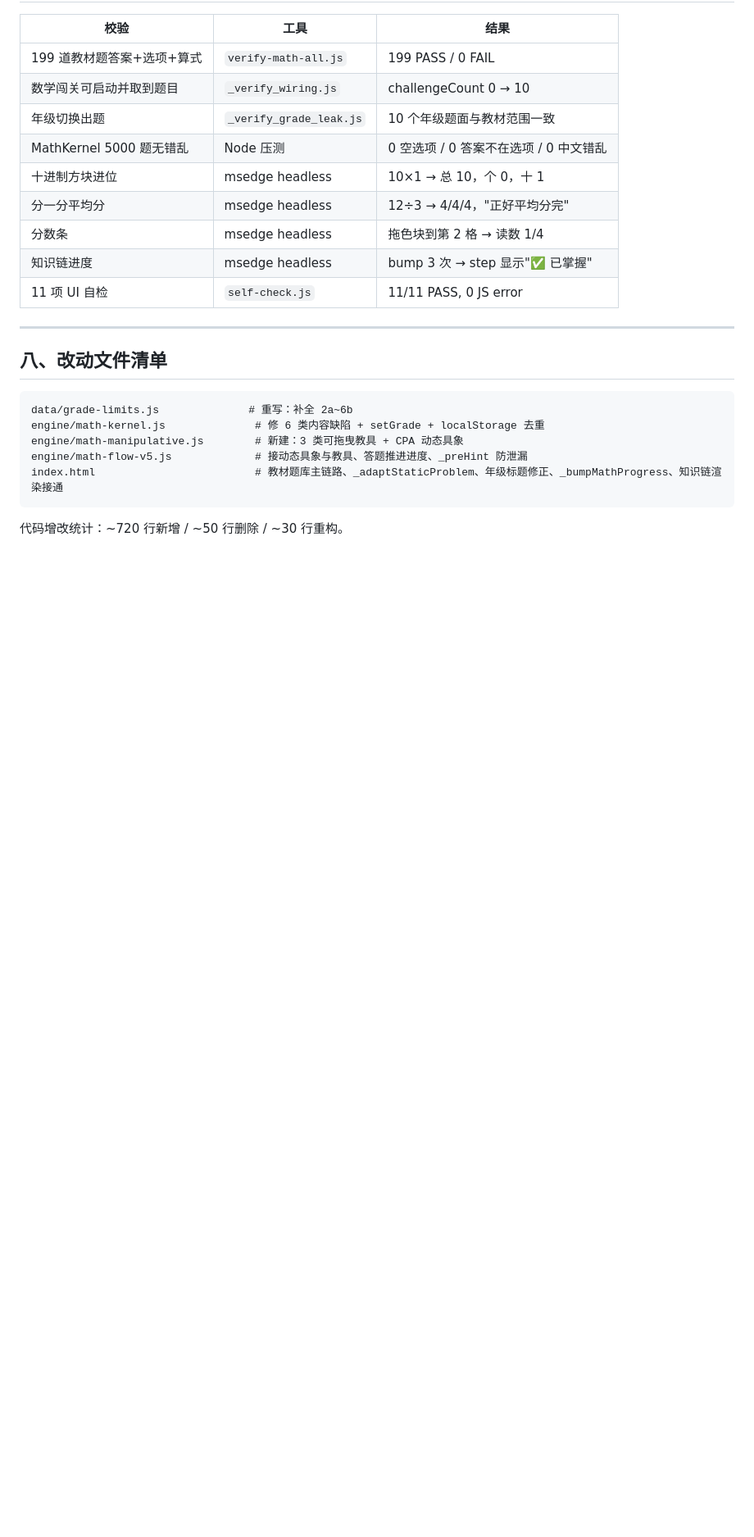
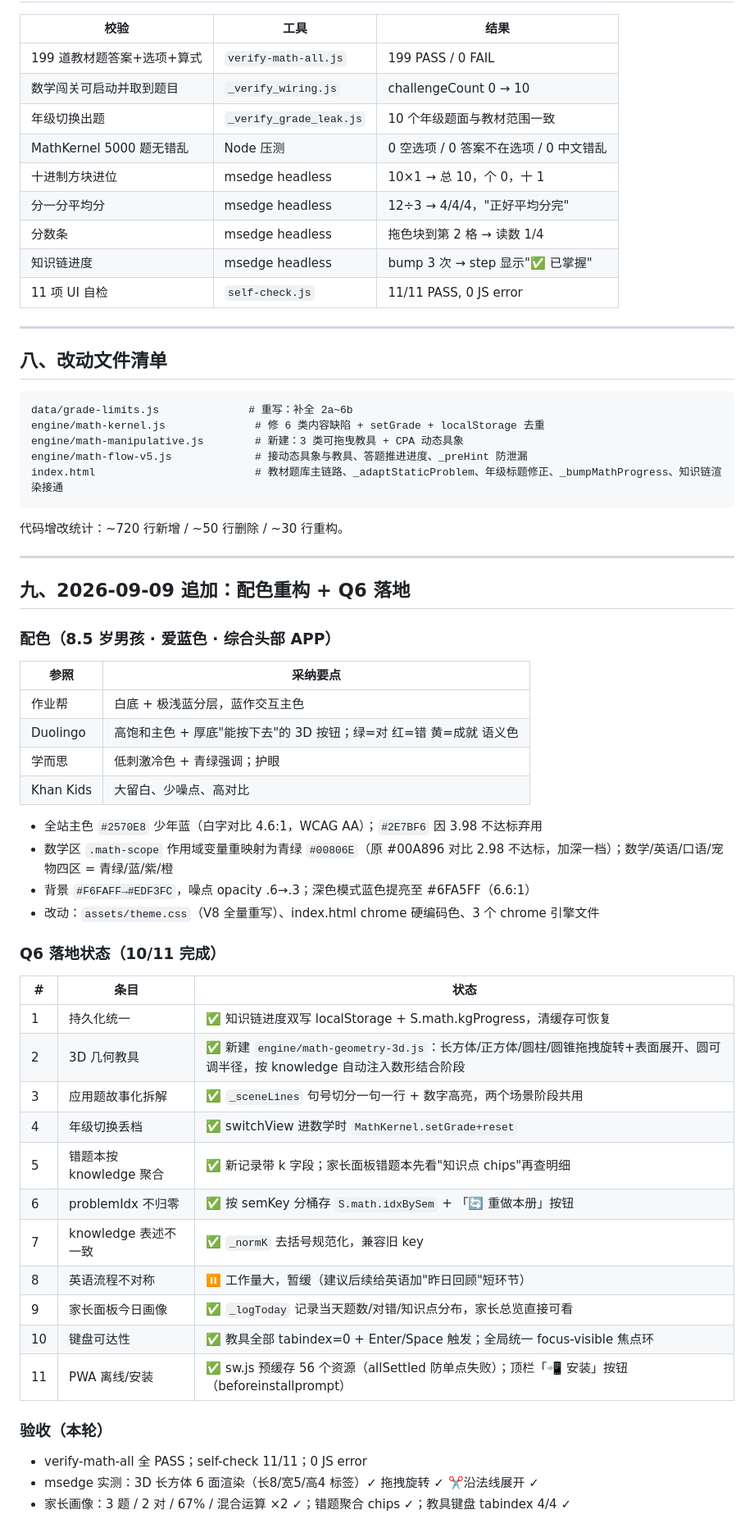
Before and after one commit to flier3186/quiqu-xueyuan, a Markdown page: 数学题目与教具审计报告-2026秋.md, the part around the change. Shown at 82% size. GitHub-like rendering; blank space fills up the shorter version.

Commit message:
审计报告补充：配色重构与 Q6 落地记录

````diff
--- a/数学题目与教具审计报告-2026秋.md
+++ b/数学题目与教具审计报告-2026秋.md
@@ -201,3 +201,40 @@ index.html                         # 教材题库主链路、_adaptStaticProblem
 ```
 
 代码增改统计：~720 行新增 / ~50 行删除 / ~30 行重构。
+
+---
+
+## 九、2026-09-09 追加：配色重构 + Q6 落地
+
+### 配色（8.5 岁男孩 · 爱蓝色 · 综合头部 APP）
+| 参照 | 采纳要点 |
+|---|---|
+| 作业帮 | 白底 + 极浅蓝分层，蓝作交互主色 |
+| Duolingo | 高饱和主色 + 厚底"能按下去"的 3D 按钮；绿=对 红=错 黄=成就 语义色 |
+| 学而思 | 低刺激冷色 + 青绿强调；护眼 |
+| Khan Kids | 大留白、少噪点、高对比 |
+
+- 全站主色 `#2570E8` 少年蓝（白字对比 4.6:1，WCAG AA）；`#2E7BF6` 因 3.98 不达标弃用
+- 数学区 `.math-scope` 作用域变量重映射为青绿 `#00806E`（原 #00A896 对比 2.98 不达标，加深一档）；数学/英语/口语/宠物四区 = 青绿/蓝/紫/橙
+- 背景 `#F6FAFF→#EDF3FC`，噪点 opacity .6→.3；深色模式蓝色提亮至 #6FA5FF（6.6:1）
+- 改动：`assets/theme.css`（V8 全量重写）、index.html chrome 硬编码色、3 个 chrome 引擎文件
+
+### Q6 落地状态（10/11 完成）
+| # | 条目 | 状态 |
+|---|---|---|
+| 1 | 持久化统一 | ✅ 知识链进度双写 localStorage + S.math.kgProgress，清缓存可恢复 |
+| 2 | 3D 几何教具 | ✅ 新建 `engine/math-geometry-3d.js`：长方体/正方体/圆柱/圆锥拖拽旋转+表面展开、圆可调半径，按 knowledge 自动注入数形结合阶段 |
+| 3 | 应用题故事化拆解 | ✅ `_sceneLines` 句号切分一句一行 + 数字高亮，两个场景阶段共用 |
+| 4 | 年级切换丢档 | ✅ switchView 进数学时 `MathKernel.setGrade+reset` |
+| 5 | 错题本按 knowledge 聚合 | ✅ 新记录带 k 字段；家长面板错题本先看"知识点 chips"再查明细 |
+| 6 | problemIdx 不归零 | ✅ 按 semKey 分桶存 `S.math.idxBySem` + 「🔄 重做本册」按钮 |
+| 7 | knowledge 表述不一致 | ✅ `_normK` 去括号规范化，兼容旧 key |
+| 8 | 英语流程不对称 | ⏸ 工作量大，暂缓（建议后续给英语加"昨日回顾"短环节） |
+| 9 | 家长面板今日画像 | ✅ `_logToday` 记录当天题数/对错/知识点分布，家长总览直接可看 |
+| 10 | 键盘可达性 | ✅ 教具全部 tabindex=0 + Enter/Space 触发；全局统一 focus-visible 焦点环 |
+| 11 | PWA 离线/安装 | ✅ sw.js 预缓存 56 个资源（allSettled 防单点失败）；顶栏「📲 安装」按钮（beforeinstallprompt） |
+
+### 验收（本轮）
+- verify-math-all 全 PASS；self-check 11/11；0 JS error
+- msedge 实测：3D 长方体 6 面渲染（长8/宽5/高4 标签）✓ 拖拽旋转 ✓ ✂️沿法线展开 ✓
+- 家长画像：3 题 / 2 对 / 67% / 混合运算 ×2 ✓；错题聚合 chips ✓；教具键盘 tabindex 4/4 ✓
````
